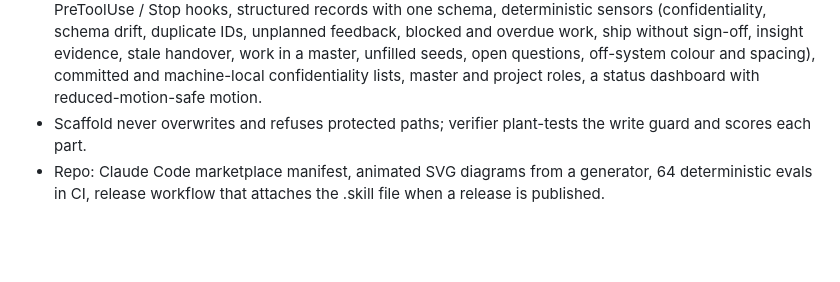
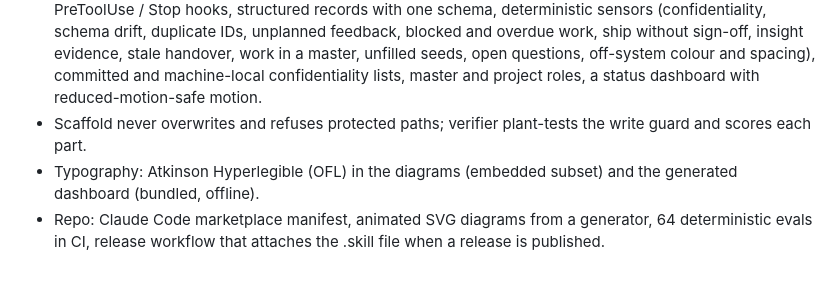
Before and after one commit to blisse-code/harness-atelier, a Markdown page: CHANGELOG.md, the part around the change. GitHub-like rendering; blank space fills up the shorter version.

```diff
--- a/CHANGELOG.md
+++ b/CHANGELOG.md
@@ -7,4 +7,5 @@ First public release.
 - Skill: interview (anchored on a real project and a failed one), harness map before files, generation, tailoring, verification, handover.
 - Generated harness: CLAUDE.md map, 8 workflow skills, evaluator and reconciler agents, SessionStart / PreToolUse / Stop hooks, structured records with one schema, deterministic sensors (confidentiality, schema drift, duplicate IDs, unplanned feedback, blocked and overdue work, ship without sign-off, insight evidence, stale handover, work in a master, unfilled seeds, open questions, off-system colour and spacing), committed and machine-local confidentiality lists, master and project roles, a status dashboard with reduced-motion-safe motion.
 - Scaffold never overwrites and refuses protected paths; verifier plant-tests the write guard and scores each part.
+- Typography: Atkinson Hyperlegible (OFL) in the diagrams (embedded subset) and the generated dashboard (bundled, offline).
 - Repo: Claude Code marketplace manifest, animated SVG diagrams from a generator, 64 deterministic evals in CI, release workflow that attaches the .skill file when a release is published.
```
Also changed, not shown: README.md (+3 -1 lines), docs/visuals/dashboard.png, 12 other files.
